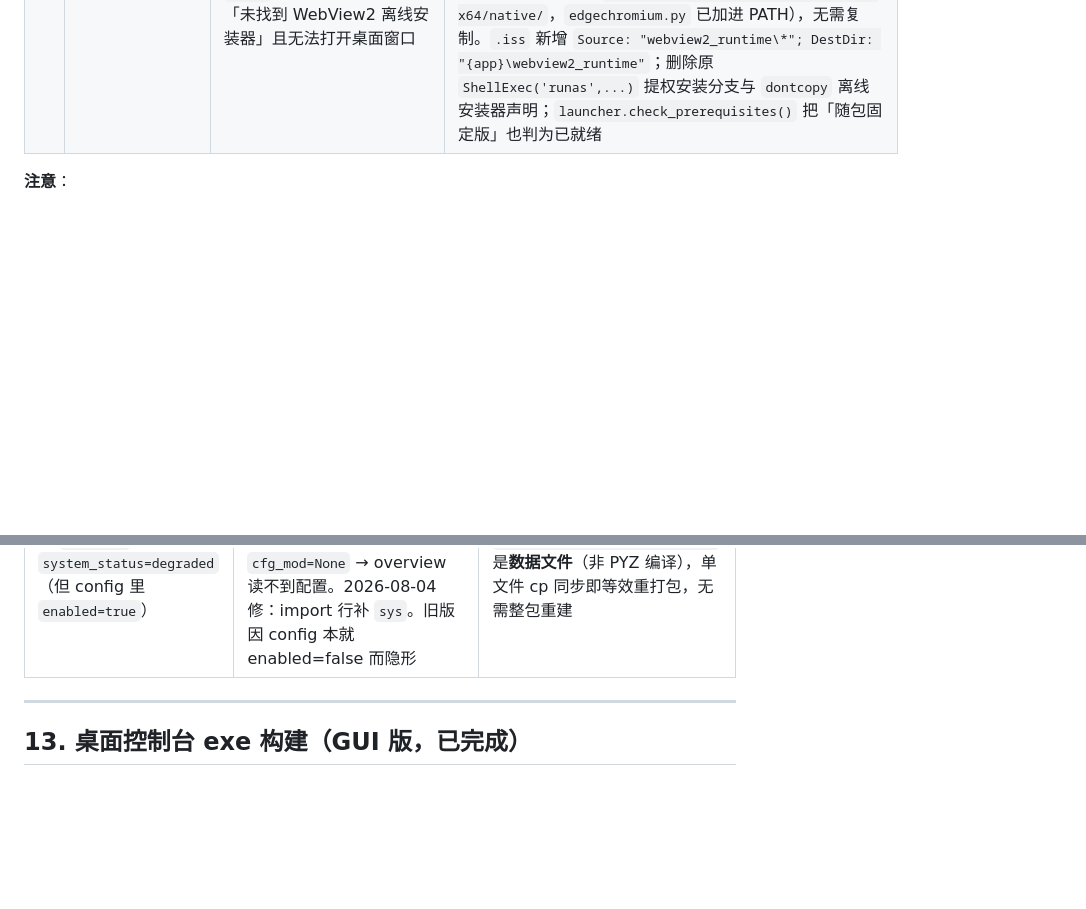
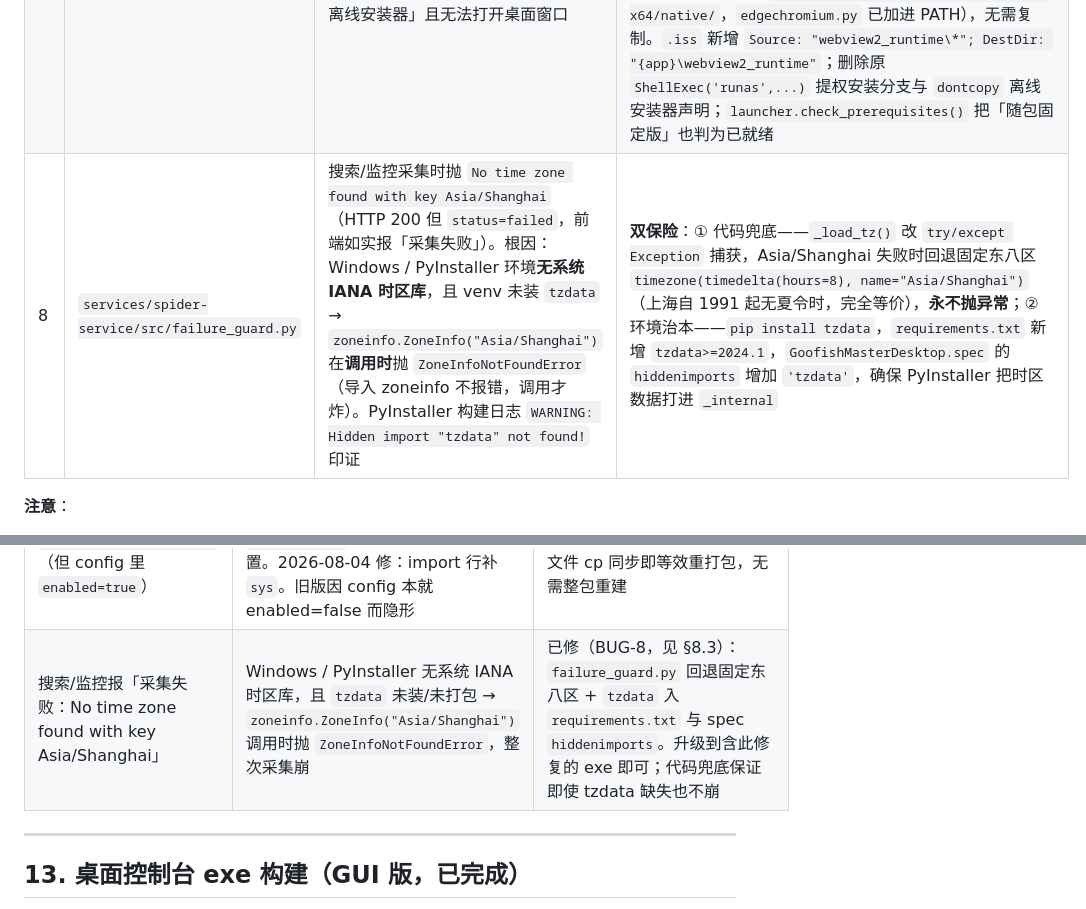
Before and after one commit to ayongsheng777-rgb/GoofishMasterDesktop, a Markdown page: AGENTS.md, 2 parts joined by grey strips. GitHub-like rendering; blank space fills up the shorter version.

Commit message:
docs: AGENTS.md 登记 BUG-8 时区崩溃(ZoneInfo Asia/Shanghai) 根因与修法
- §8.3 表格新增 BUG-8: failure_guard.py 调用 ZoneInfo 无 tzdata 抛错，
  代码兜底回退东八区 + tzdata 入 requirements/spec hiddenimports
- §12 排障表新增 No time zone found with key Asia/Shanghai 条目

```diff
--- a/AGENTS.md
+++ b/AGENTS.md
@@ -258,6 +258,7 @@ cd D:\WorkBuddy\GoofishMasterDesktop
 |---|------|------|------|
 | 6 | `desktop/app.py` | `webview.create_window(..., icon=...)` 触发 `TypeError: got an unexpected keyword argument 'icon'` → 桌面窗口启动即崩（含 `data/logs/desktop-crash.log` 报错）。根因：本机 pywebview 版本的 `create_window` **不支持 `icon` 参数**（`Window` 类也无 `icon` 属性） | 删除 `icon=` 关键字；窗口图标由 exe 内嵌的 `app.ico`（PyInstaller spec `icon=`）提供。另修一处隐患：`app.py` 第 ~137 行用了 `Path(cand)` 但模块未导入 `Path` → 补 `from pathlib import Path`（否则修完图标后会立刻触发 `NameError`） |
 | 7 | 安装/分发 | 部分机器未预装系统 WebView2 Runtime，且 `.iss` 把离线安装器声明 `dontcopy` 却从不 `ExtractTemporaryFile`，`{tmp}` 始终无该 exe → 弹「未找到 WebView2 离线安装器」且无法打开桌面窗口 | **改为打包固定版本 WebView2 运行时（方案 B）**：从本机已装目录 `C:\Program Files (x86)\Microsoft\EdgeWebView\Application\151.0.4129.59\` 复制整个文件夹到项目 `webview2_runtime/`（含 `msedgewebview2.exe` + `EBWebView/`）；`desktop/app.py` 启动前置 `_resolve_webview2_runtime()` 设 `os.environ['WEBVIEW2_RUNTIME_PATH']` 指向它；`edgechromium.py` 原生读取该变量 → **完全不依赖系统 Runtime、免 UAC、免联网**。`WebView2Loader.dll` 由 pywebview 自带（`_internal/webview/lib/runtimes/win-x64/native/`，`edgechromium.py` 已加进 PATH），无需复制。`.iss` 新增 `Source: "webview2_runtime\*"; DestDir: "{app}\webview2_runtime"`；删除原 `ShellExec('runas',...)` 提权安装分支与 `dontcopy` 离线安装器声明；`launcher.check_prerequisites()` 把「随包固定版」也判为已就绪 |
+| 8 | `services/spider-service/src/failure_guard.py` | 搜索/监控采集时抛 `No time zone found with key Asia/Shanghai`（HTTP 200 但 `status=failed`，前端如实报「采集失败」）。根因：Windows / PyInstaller 环境**无系统 IANA 时区库**，且 venv 未装 `tzdata` → `zoneinfo.ZoneInfo("Asia/Shanghai")` 在**调用时**抛 `ZoneInfoNotFoundError`（导入 zoneinfo 不报错，调用才炸）。PyInstaller 构建日志 `WARNING: Hidden import "tzdata" not found!` 印证 | **双保险**：① 代码兜底——`_load_tz()` 改 `try/except Exception` 捕获，Asia/Shanghai 失败时回退固定东八区 `timezone(timedelta(hours=8), name="Asia/Shanghai")`（上海自 1991 起无夏令时，完全等价），**永不抛异常**；② 环境治本——`pip install tzdata`，`requirements.txt` 新增 `tzdata>=2024.1`，`GoofishMasterDesktop.spec` 的 `hiddenimports` 增加 `'tzdata'`，确保 PyInstaller 把时区数据打进 `_internal` |
 
 **注意**：
 - `webview2_runtime/` 约 500MB，**已加入 `.gitignore`**（从本机复制，不入库）；安装器随之膨胀到约 1GB。
@@ -379,6 +380,7 @@ release\GoofishMasterDesktop\GoofishMasterDesktop.exe start     # 编排 + 看
 | 双击 exe 闪退（无窗口无提示） | GUI 线程崩 / WebView2 缺失 / 依赖 | 看 `data/logs/desktop-crash.log` + 错误框；`start` 若正常则问题在 GUI/WebView2（`--windowed` 已去黑框） |
 | 登陆后顶部弹「服务异常：qdrant — 请检查服务状态」 | 旧版 `/api/system/overview` 写死探测 `http://qdrant:6333/healthz`（Docker 名），桌面版无该容器必失败→误判。已修复：`backends.*.enabled=false` 标 `disabled`（可选未启用，非异常）；P1 后向量库改为进程内 Chroma，`enabled=true` 直接判 `running`，不再探测外部端口 | 升级到含此修复的 exe 即可；P1 默认 `qdrant.enabled=true`，RAG 知识库自动启用（需配 embedding key） |
 | overview 三项基础设施全 `disabled` + `system_status=degraded`（但 config 里 `enabled=true`） | feishu-agent/main.py 顶部 try 块用了 `sys.path.insert` 却**没 `import sys`** → NameError 被静默吞 → `cfg_mod=None` → overview 读不到配置。2026-08-04 修：import 行补 `sys`。旧版因 config 本就 enabled=false 而隐形 | 源码已修；`_internal/services/*/main.py` 是**数据文件**（非 PYZ 编译），单文件 cp 同步即等效重打包，无需整包重建 |
+| 搜索/监控报「采集失败：No time zone found with key Asia/Shanghai」 | Windows / PyInstaller 无系统 IANA 时区库，且 `tzdata` 未装/未打包 → `zoneinfo.ZoneInfo("Asia/Shanghai")` 调用时抛 `ZoneInfoNotFoundError`，整次采集崩 | 已修（BUG-8，见 §8.3）：`failure_guard.py` 回退固定东八区 + `tzdata` 入 `requirements.txt` 与 spec `hiddenimports`。升级到含此修复的 exe 即可；代码兜底保证即使 tzdata 缺失也不崩 |
 
 ---
 
```
